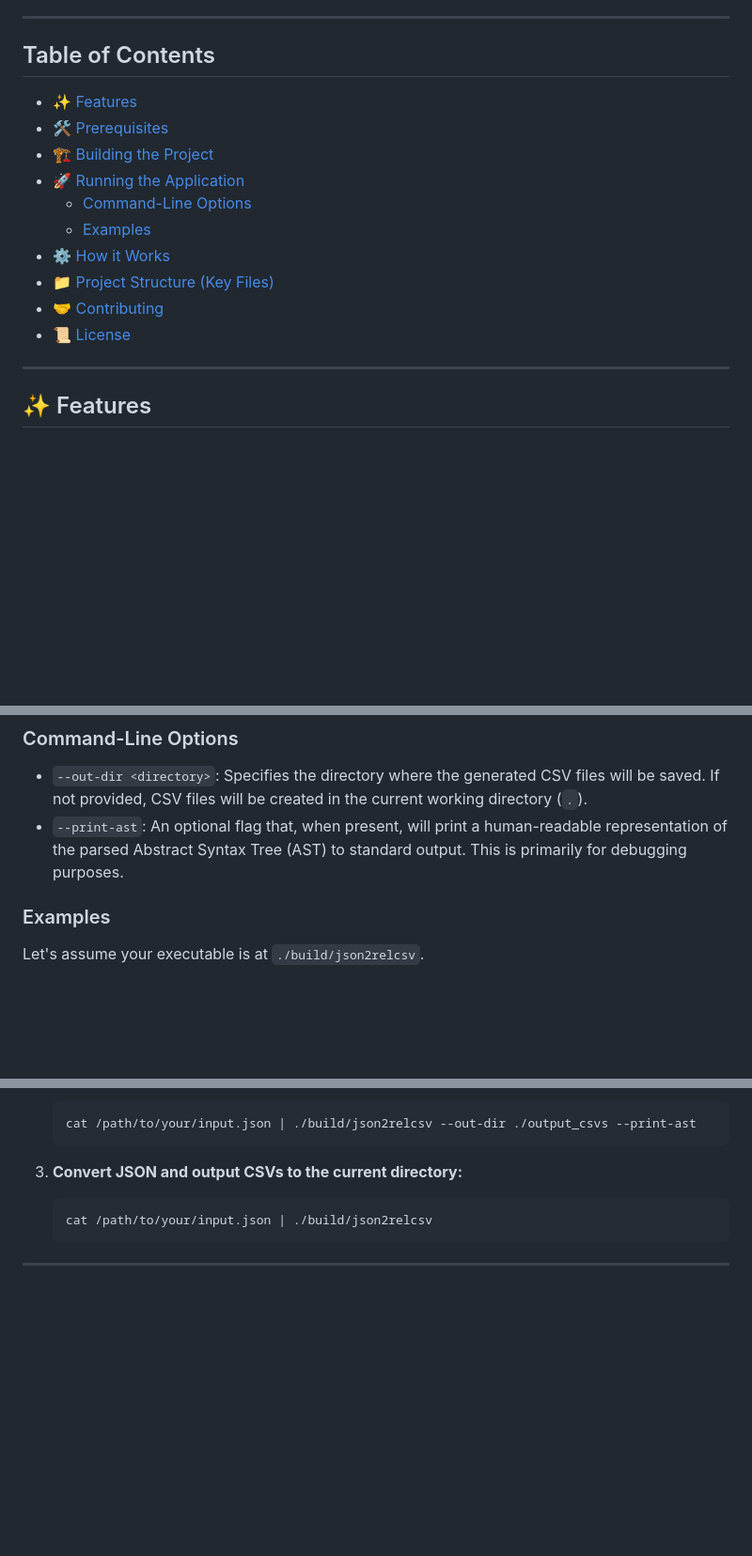
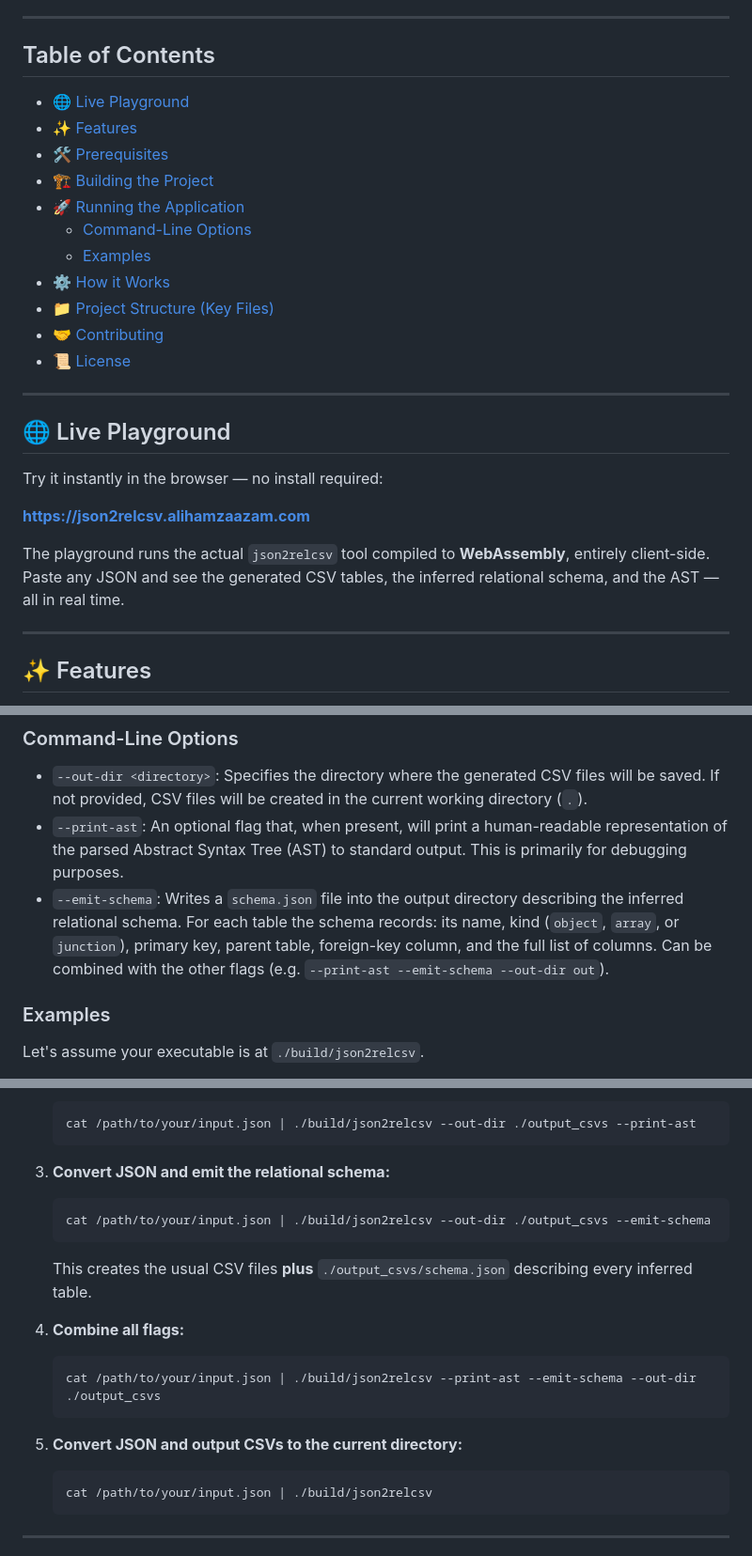
Before and after one commit to AliHamzaAzam/json2relcsv, a Markdown page: README.md, 3 parts joined by grey strips. Shown at 94% size. Drawn GitHub-style; blank space fills up the shorter version.

Commit message:
Docs: document --emit-schema flag and link the live WASM playground

````diff
--- a/README.md
+++ b/README.md
@@ -6,6 +6,7 @@ json2relcsv is a command-line utility written in C that converts JSON (JavaScrip
 
 ## Table of Contents
 
+- [🌐 Live Playground](#-live-playground)
 - [✨ Features](#-features)
 - [🛠️ Prerequisites](#️-prerequisites)
 - [🏗️ Building the Project](#️-building-the-project)
@@ -16,6 +17,16 @@ json2relcsv is a command-line utility written in C that converts JSON (JavaScrip
 - [📁 Project Structure (Key Files)](#️-project-structure-key-files)
 - [🤝 Contributing](#-contributing)
 - [📜 License](#-license)
+
+---
+
+## 🌐 Live Playground
+
+Try it instantly in the browser — no install required:
+
+**[https://json2relcsv.alihamzaazam.com](https://json2relcsv.alihamzaazam.com)**
+
+The playground runs the actual `json2relcsv` tool compiled to **WebAssembly**, entirely client-side. Paste any JSON and see the generated CSV tables, the inferred relational schema, and the AST — all in real time.
 
 ---
 
@@ -148,6 +159,7 @@ The `json2relcsv` utility reads JSON data from standard input and outputs CSV fi
 
 *   `--out-dir <directory>`: Specifies the directory where the generated CSV files will be saved. If not provided, CSV files will be created in the current working directory (`.`).
 *   `--print-ast`: An optional flag that, when present, will print a human-readable representation of the parsed Abstract Syntax Tree (AST) to standard output. This is primarily for debugging purposes.
+*   `--emit-schema`: Writes a `schema.json` file into the output directory describing the inferred relational schema. For each table the schema records: its name, kind (`object`, `array`, or `junction`), primary key, parent table, foreign-key column, and the full list of columns. Can be combined with the other flags (e.g. `--print-ast --emit-schema --out-dir out`).
 
 ### Examples
 
@@ -168,7 +180,18 @@ Let's assume your executable is at `./build/json2relcsv`.
     cat /path/to/your/input.json | ./build/json2relcsv --out-dir ./output_csvs --print-ast
     ```
 
-3.  **Convert JSON and output CSVs to the current directory:**
+3.  **Convert JSON and emit the relational schema:**
+    ```bash
+    cat /path/to/your/input.json | ./build/json2relcsv --out-dir ./output_csvs --emit-schema
+    ```
+    This creates the usual CSV files **plus** `./output_csvs/schema.json` describing every inferred table.
+
+4.  **Combine all flags:**
+    ```bash
+    cat /path/to/your/input.json | ./build/json2relcsv --print-ast --emit-schema --out-dir ./output_csvs
+    ```
+
+5.  **Convert JSON and output CSVs to the current directory:**
     ```bash
     cat /path/to/your/input.json | ./build/json2relcsv
     ```
````
Also changed, not shown: other parts of README.md (+1 -0 lines).
